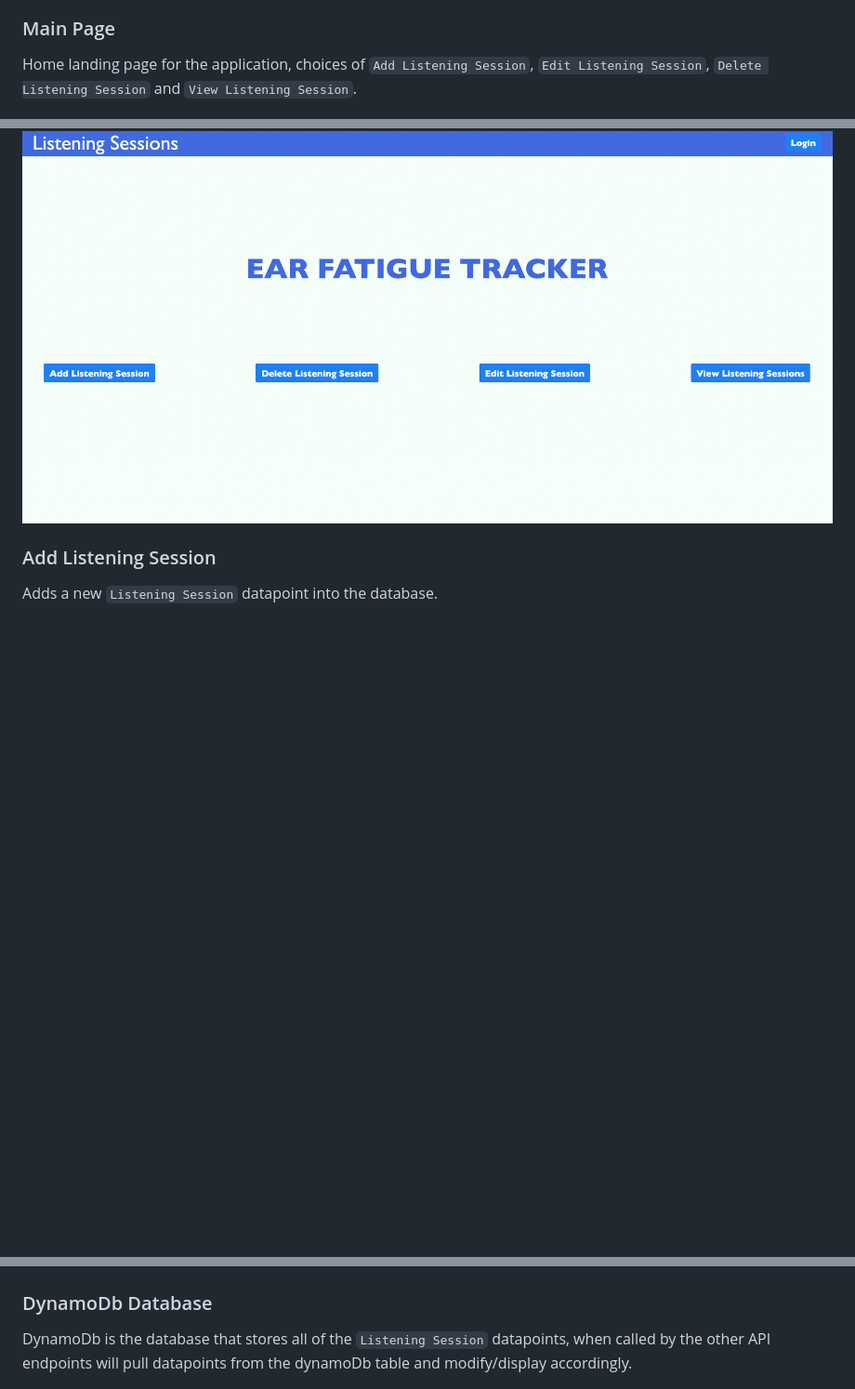
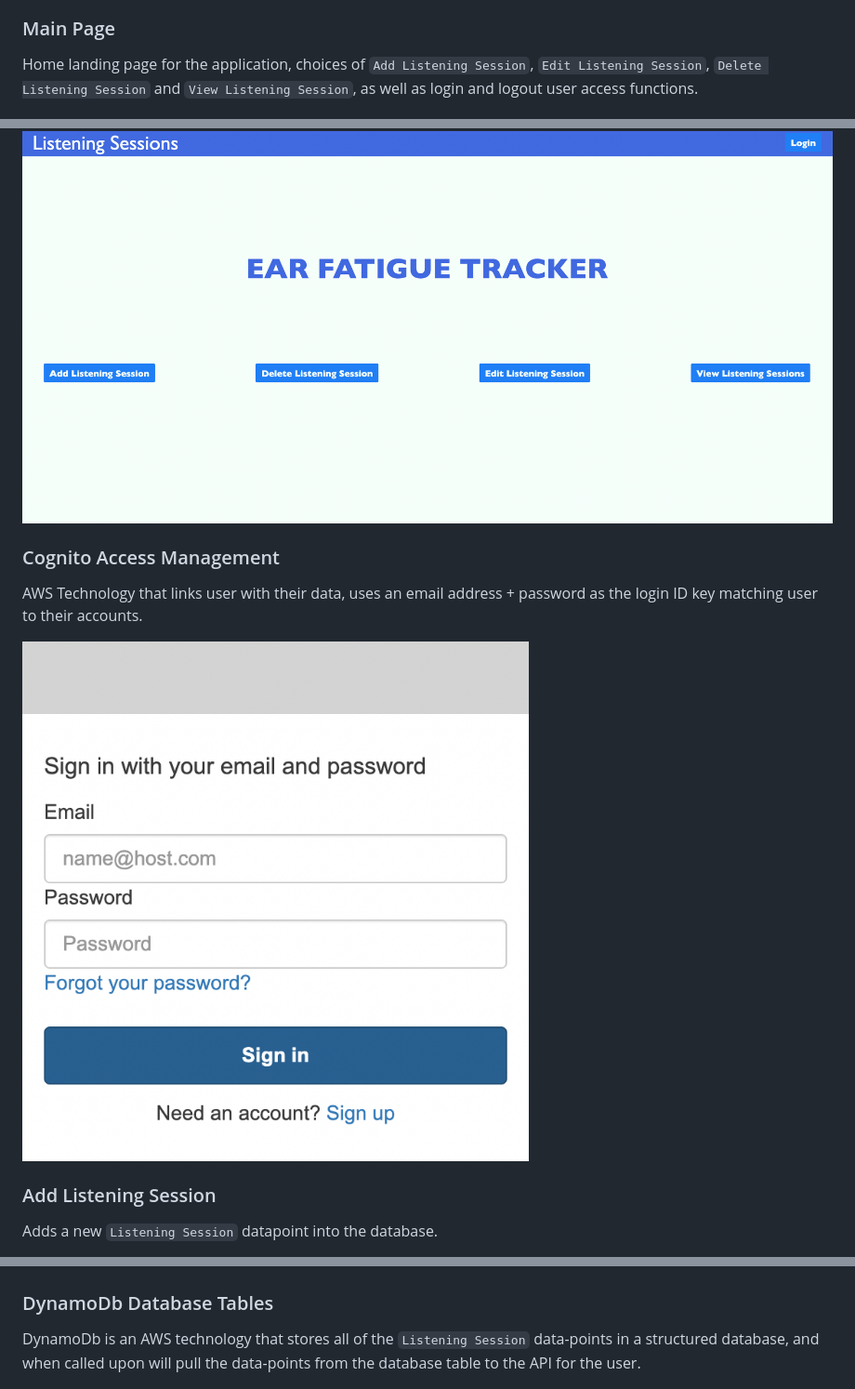
Before and after one commit to wangm191/wangm191-u7-capstone, a Markdown page: README.md, 3 parts joined by grey strips. Shown: that part at 93% size. GitHub-like rendering; pictures changed too: ImagesREADME/CognitoLoginExample.png (added); blank space fills up the shorter version.

Commit message:
readme.md update with Cognito example

```diff
--- a/README.md
+++ b/README.md
@@ -19,9 +19,14 @@ This application allows the users to store, track, and analyze their listening a
 - Cognito Login Access Management
 
 ### Main Page
-Home landing page for the application, choices of `Add Listening Session`, `Edit Listening Session`, `Delete Listening Session` and `View Listening Session`.
+Home landing page for the application, choices of `Add Listening Session`, `Edit Listening Session`, `Delete Listening Session` and `View Listening Session`, as well as login and logout user access functions.
 
 ![EarTrackerMainPage.png](ImagesREADME%2FEarTrackerMainPage.png)
+
+### Cognito Access Management
+AWS Technology that links user with their data, uses an email address + password as the login ID key matching user to their accounts.
+
+![CognitoLoginExample.png](ImagesREADME%2FCognitoLoginExample.png)
 
 ### Add Listening Session
 Adds a new `Listening Session` datapoint into the database.
@@ -48,7 +53,7 @@ Using java.lang.object LocalDateTime as date variable, Front-End uses calendar m
 
 ![DateExample.png](ImagesREADME%2FDateExample.png)
 
-### DynamoDb Database
-DynamoDb is the database that stores all of the `Listening Session` datapoints, when called by the other API endpoints will pull datapoints from the dynamoDb table and modify/display accordingly.
+### DynamoDb Database Tables
+DynamoDb is an AWS technology that stores all of the `Listening Session` data-points in a structured database, and when called upon will pull the data-points from the database table to the API for the user.
 
 ![DynamoDbExample.png](ImagesREADME%2FDynamoDbExample.png)
```
